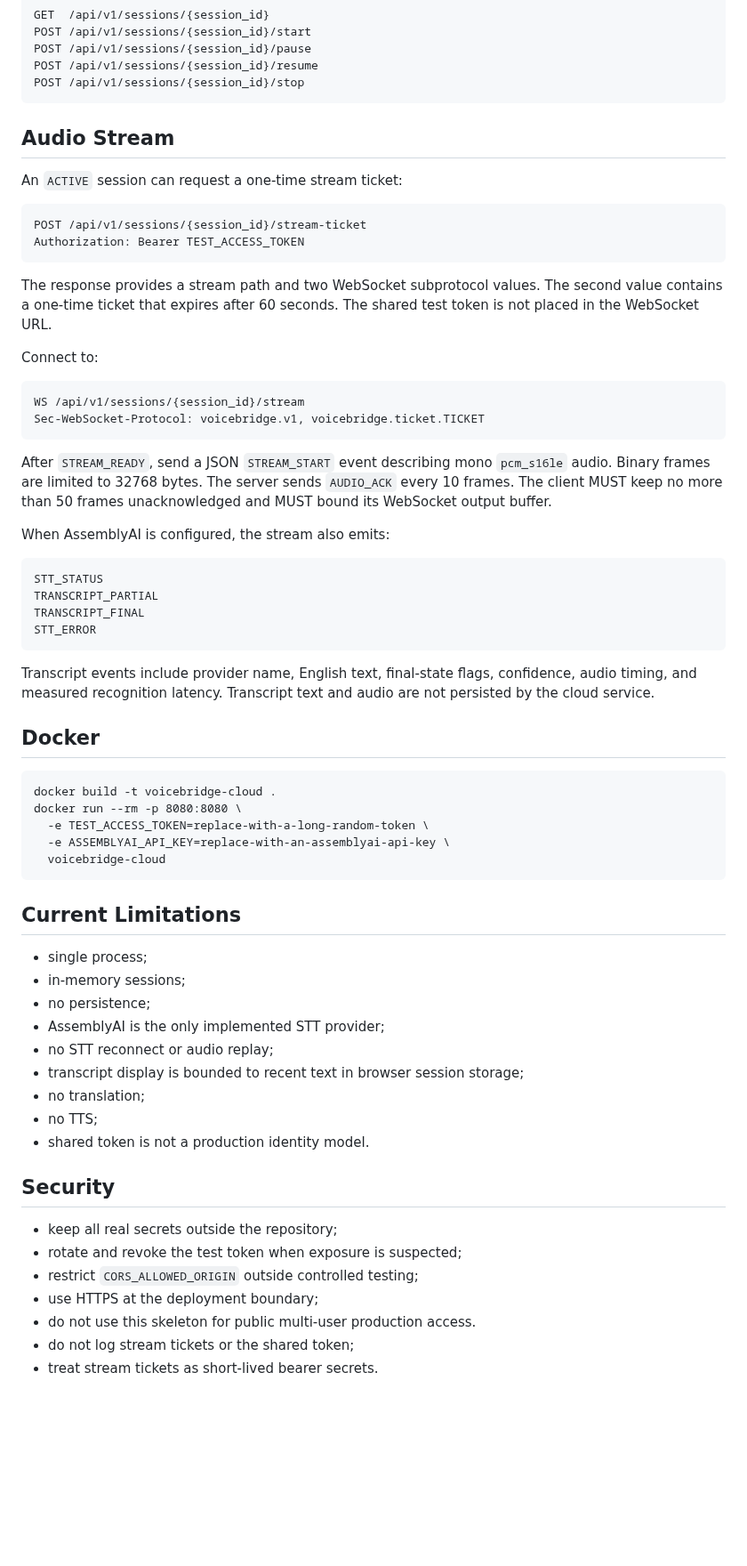
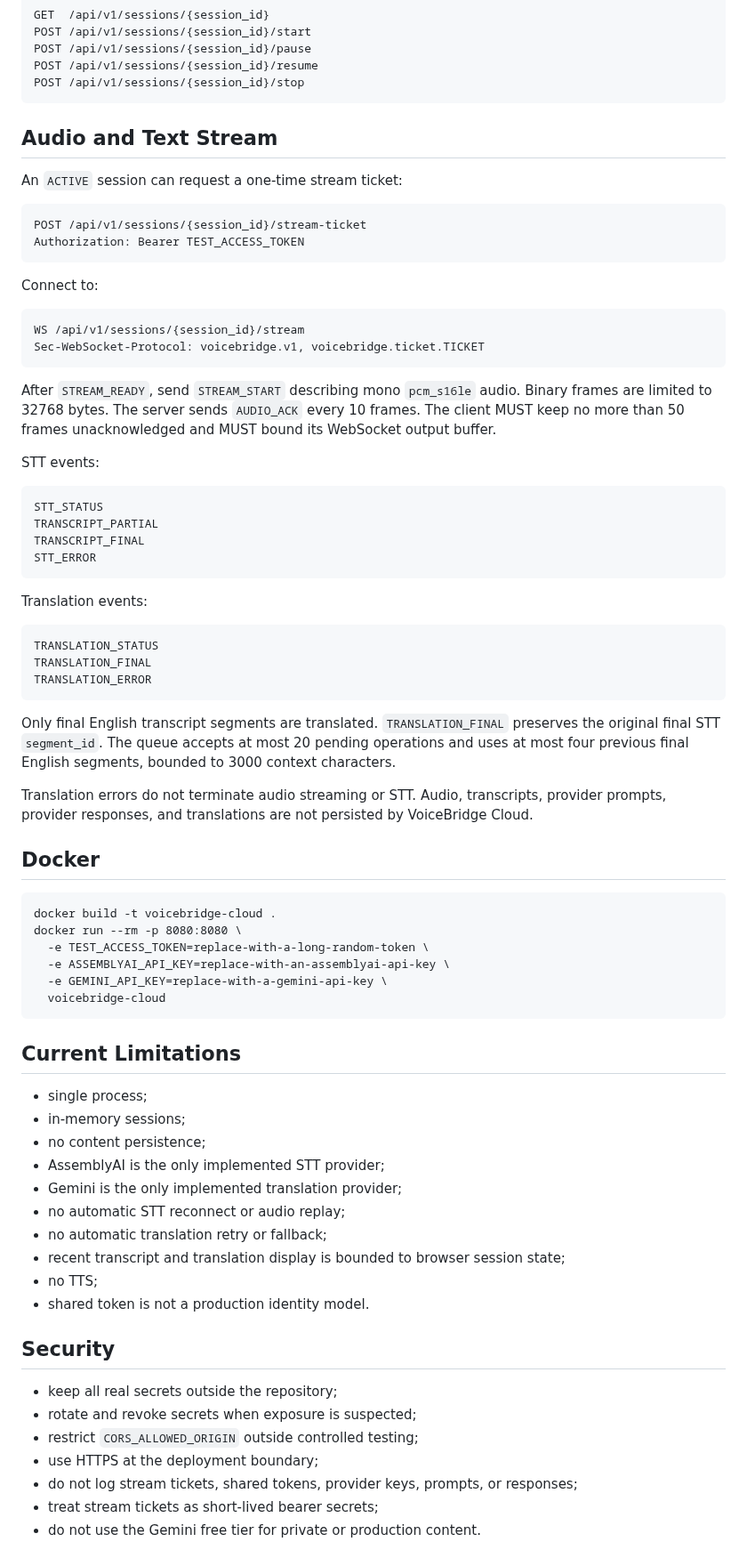
Before and after one commit to kolemasakar/VoiceBridge, a Markdown page: src/cloud/README.md, the part around one of its changes. Shown at 89% size. Rendered like a GitHub page; blank space fills up the shorter version.

Commit message:
Document cloud translation service 0.4.0

````diff
--- a/src/cloud/README.md
+++ b/src/cloud/README.md
@@ -130,7 +144,7 @@ POST /api/v1/sessions/{session_id}/resume
 POST /api/v1/sessions/{session_id}/stop
 ```
 
-## Audio Stream
+## Audio and Text Stream
 
 An `ACTIVE` session can request a one-time stream ticket:
 
@@ -139,8 +153,6 @@ POST /api/v1/sessions/{session_id}/stream-ticket
 Authorization: Bearer TEST_ACCESS_TOKEN
 ```
 
-The response provides a stream path and two WebSocket subprotocol values. The second value contains a one-time ticket that expires after 60 seconds. The shared test token is not placed in the WebSocket URL.
-
 Connect to:
 
 ```text
@@ -148,9 +160,9 @@ WS /api/v1/sessions/{session_id}/stream
 Sec-WebSocket-Protocol: voicebridge.v1, voicebridge.ticket.TICKET
 ```
 
-After `STREAM_READY`, send a JSON `STREAM_START` event describing mono `pcm_s16le` audio. Binary frames are limited to 32768 bytes. The server sends `AUDIO_ACK` every 10 frames. The client MUST keep no more than 50 frames unacknowledged and MUST bound its WebSocket output buffer.
+After `STREAM_READY`, send `STREAM_START` describing mono `pcm_s16le` audio. Binary frames are limited to 32768 bytes. The server sends `AUDIO_ACK` every 10 frames. The client MUST keep no more than 50 frames unacknowledged and MUST bound its WebSocket output buffer.
 
-When AssemblyAI is configured, the stream also emits:
+STT events:
 
 ```text
 STT_STATUS
@@ -159,7 +171,17 @@ TRANSCRIPT_FINAL
 STT_ERROR
 ```
 
-Transcript events include provider name, English text, final-state flags, confidence, audio timing, and measured recognition latency. Transcript text and audio are not persisted by the cloud service.
+Translation events:
+
+```text
+TRANSLATION_STATUS
+TRANSLATION_FINAL
+TRANSLATION_ERROR
+```
+
+Only final English transcript segments are translated. `TRANSLATION_FINAL` preserves the original final STT `segment_id`. The queue accepts at most 20 pending operations and uses at most four previous final English segments, bounded to 3000 context characters.
+
+Translation errors do not terminate audio streaming or STT. Audio, transcripts, provider prompts, provider responses, and translations are not persisted by VoiceBridge Cloud.
 
 ## Docker
 
@@ -168,6 +190,7 @@ docker build -t voicebridge-cloud .
 docker run --rm -p 8080:8080 \
   -e TEST_ACCESS_TOKEN=replace-with-a-long-random-token \
   -e ASSEMBLYAI_API_KEY=replace-with-an-assemblyai-api-key \
+  -e GEMINI_API_KEY=replace-with-a-gemini-api-key \
   voicebridge-cloud
 ```
 
@@ -175,20 +198,21 @@ docker run --rm -p 8080:8080 \
 
 - single process;
 - in-memory sessions;
-- no persistence;
+- no content persistence;
 - AssemblyAI is the only implemented STT provider;
-- no STT reconnect or audio replay;
-- transcript display is bounded to recent text in browser session storage;
-- no translation;
+- Gemini is the only implemented translation provider;
+- no automatic STT reconnect or audio replay;
+- no automatic translation retry or fallback;
+- recent transcript and translation display is bounded to browser session state;
 - no TTS;
 - shared token is not a production identity model.
 
 ## Security
 
 - keep all real secrets outside the repository;
-- rotate and revoke the test token when exposure is suspected;
+- rotate and revoke secrets when exposure is suspected;
 - restrict `CORS_ALLOWED_ORIGIN` outside controlled testing;
 - use HTTPS at the deployment boundary;
-- do not use this skeleton for public multi-user production access.
-- do not log stream tickets or the shared token;
-- treat stream tickets as short-lived bearer secrets.
+- do not log stream tickets, shared tokens, provider keys, prompts, or responses;
+- treat stream tickets as short-lived bearer secrets;
+- do not use the Gemini free tier for private or production content.
````
Also changed, not shown: other parts of src/cloud/README.md (+32 -18 lines).
